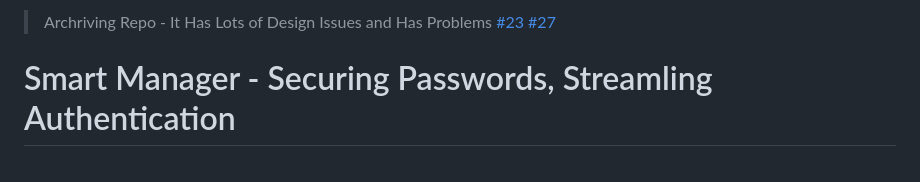
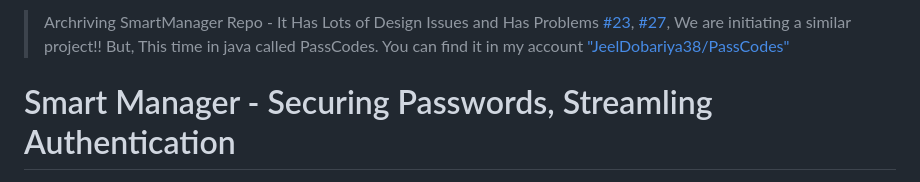
Before and after one commit to JeelDobariya38/Smart-Manager, a Markdown page: README.md, the part around the change. Drawn GitHub-style.

```diff
--- a/README.md
+++ b/README.md
@@ -1,4 +1,5 @@
-> Archriving Repo - It Has Lots of Design Issues and Has Problems [#23](https://github.com/JeelDobariya38/Smart-Manager/issues/23) [#27](https://github.com/JeelDobariya38/Smart-Manager/issues/27)
+> Archriving SmartManager Repo - It Has Lots of Design Issues and Has Problems [#23](https://github.com/JeelDobariya38/Smart-Manager/issues/23), [#27](https://github.com/JeelDobariya38/Smart-Manager/issues/27),
+> We are initiating a similar project!! But, This time in java called PassCodes. You can find it in my account ["JeelDobariya38/PassCodes"](https://github.com/JeelDobariya38/PassCodes)
 
 # Smart Manager - Securing Passwords, Streamling Authentication
 
```
